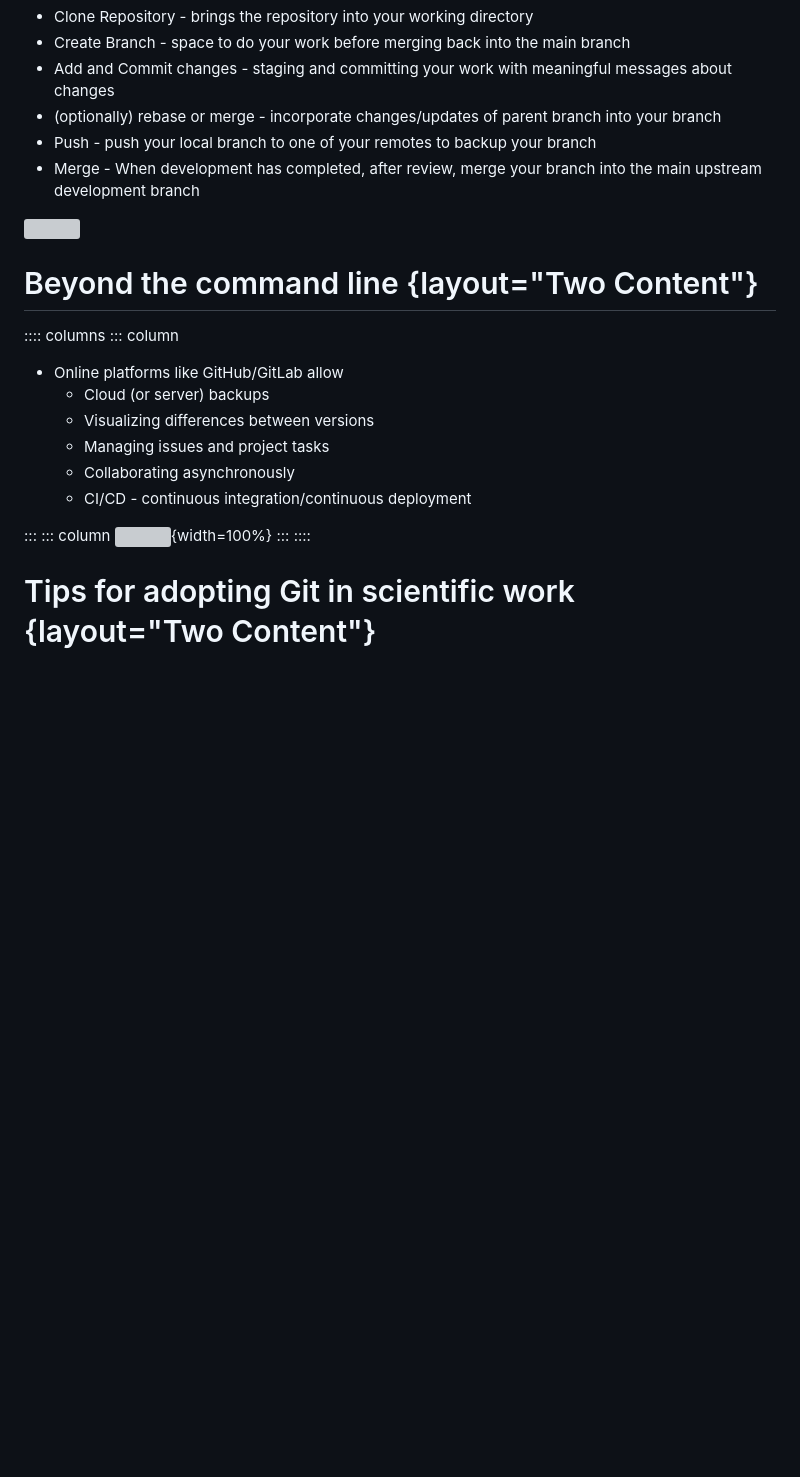
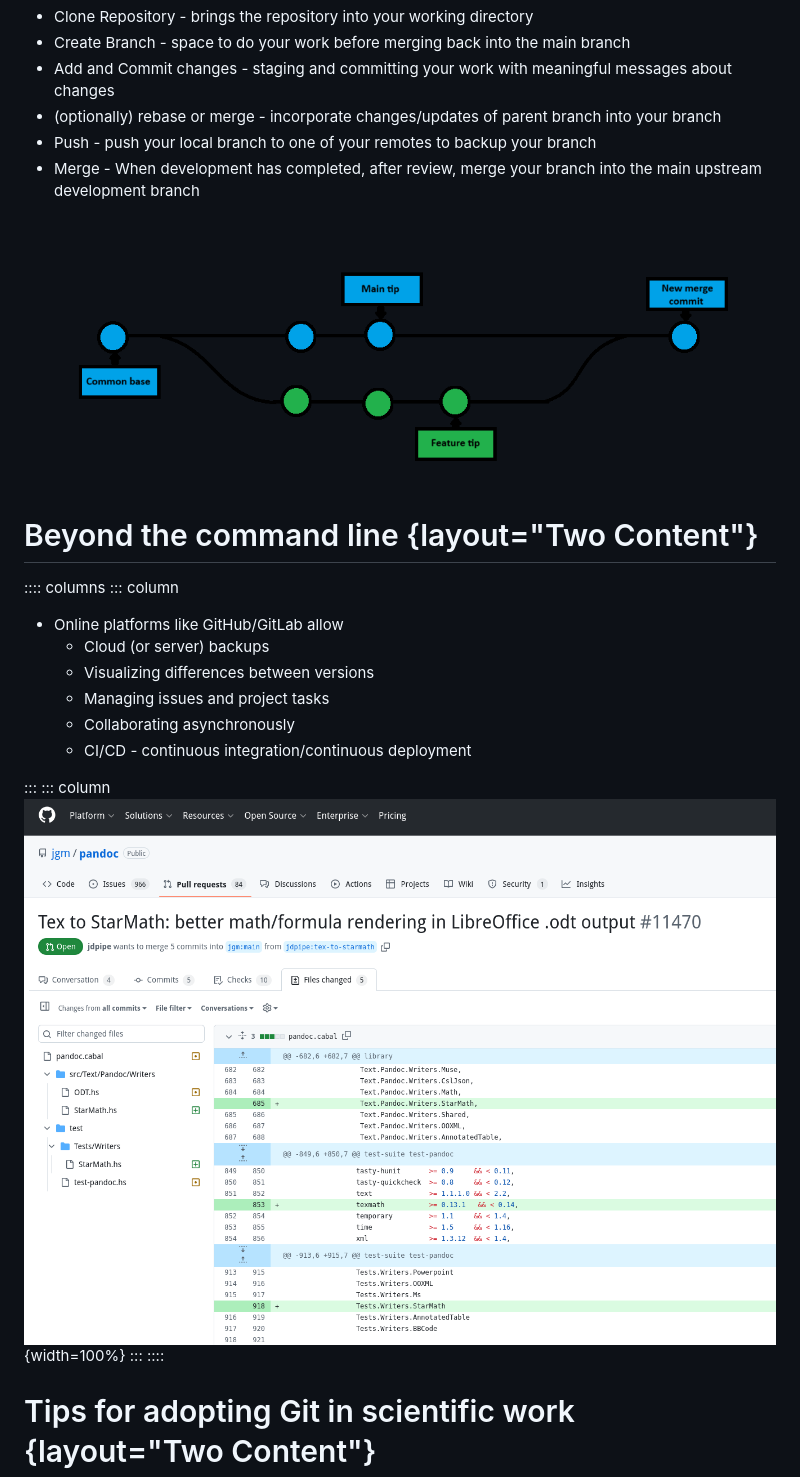
Before and after one commit to Prabhu-LANL/what-do-I-git, a Markdown page: git_out_of_it.md, the part around one of its changes. Rendered like a GitHub page; blank space fills up the shorter version; grey boxes are pictures that could not be loaded.

```diff
--- a/git_out_of_it.md
+++ b/git_out_of_it.md
@@ -249,7 +249,7 @@ back into the binder
 - Push - push your local branch to one of your remotes to backup your branch
 - Merge - When development has completed, after review, merge your branch into the main upstream development branch
 
-![](images/branching.png)
+![](docs/images/branching.png)
 
 <!-- slide 13 -->
 # Beyond the command line {layout="Two Content"}
@@ -265,7 +265,7 @@ back into the binder
 
 :::
 ::: column
-![](images/github.png){width=100%}
+![](docs/images/github.png){width=100%}
 :::
 ::::
 
```
Also changed, not shown: other parts of git_out_of_it.md (+11 -11 lines).
